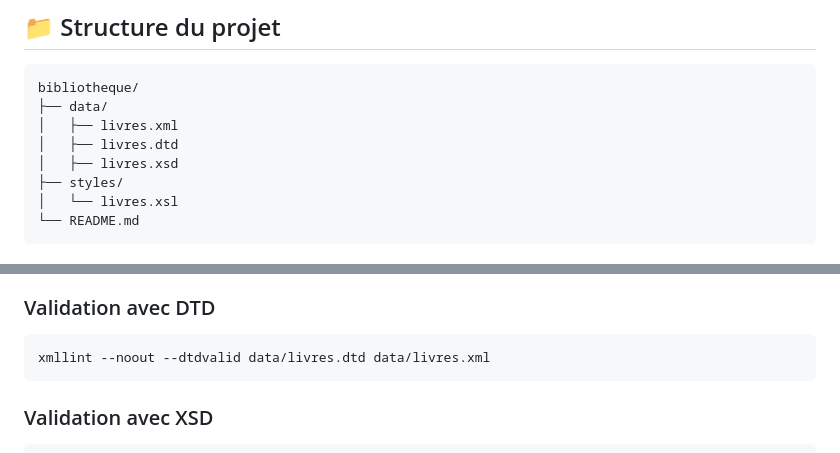
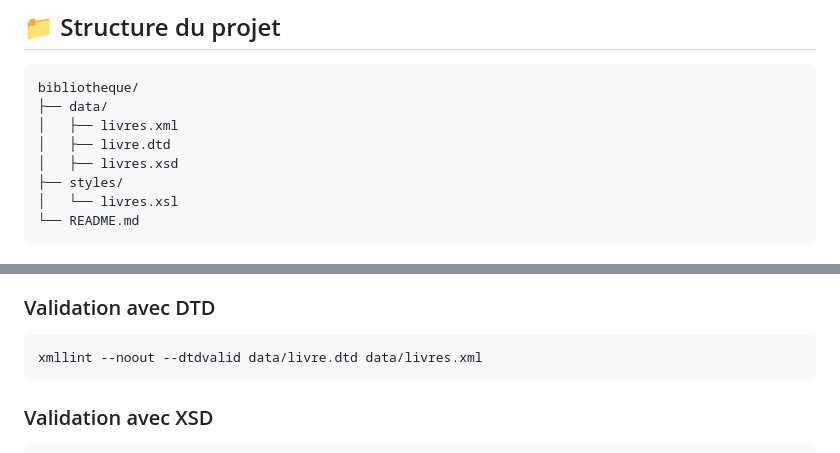
Before and after one commit to ElGhazi1/XML-Biblio, a Markdown page: README.md, 2 parts joined by grey strips. GitHub-like rendering.

````diff
--- a/README.md
+++ b/README.md
@@ -32,7 +32,7 @@ sudo apt install libxml2-utils
 bibliotheque/
 ├── data/
 │   ├── livres.xml
-│   ├── livres.dtd
+│   ├── livre.dtd
 │   ├── livres.xsd
 ├── styles/
 │   └── livres.xsl
@@ -88,7 +88,7 @@ Assurez-vous que vos fichiers XML sont correctement structurés et valident en u
 
 ### Validation avec DTD
 ```
-xmllint --noout --dtdvalid data/livres.dtd data/livres.xml
+xmllint --noout --dtdvalid data/livre.dtd data/livres.xml
 ```
 ### Validation avec XSD
 ```
````
